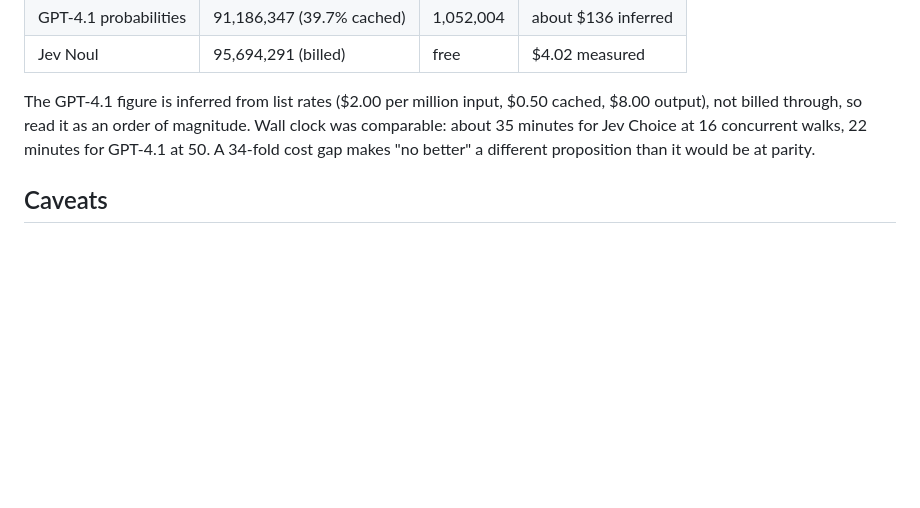
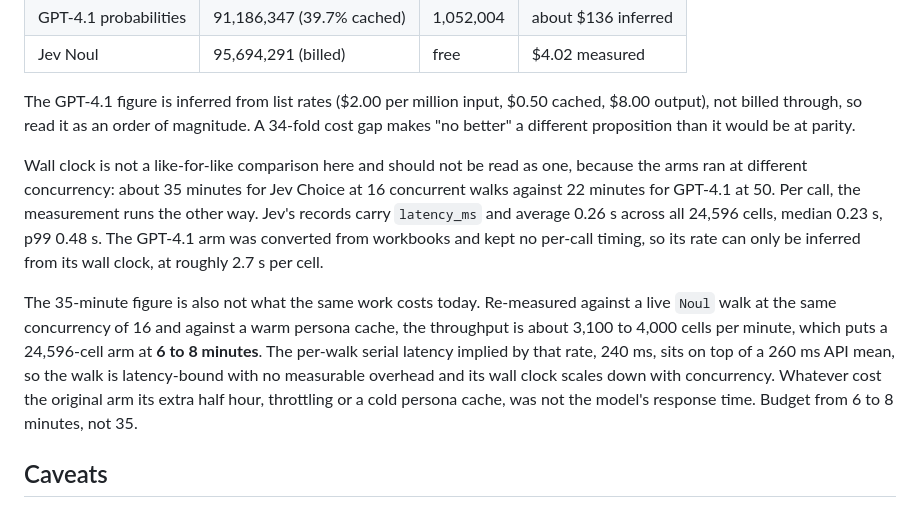
Before and after one commit to jjd-lab/jev-synthetic-survey, a Markdown page: docs/jev/02-planned-comparison.md, the part around the change. Drawn GitHub-style; blank space fills up the shorter version.

```diff
--- a/docs/jev/02-planned-comparison.md
+++ b/docs/jev/02-planned-comparison.md
@@ -184,9 +184,23 @@ $0.042 per million tokens, with output free.
 | Jev Noul | 95,694,291 (billed) | free | $4.02 measured |
 
 The GPT-4.1 figure is inferred from list rates ($2.00 per million input, $0.50 cached, $8.00
-output), not billed through, so read it as an order of magnitude. Wall clock was comparable: about
-35 minutes for Jev Choice at 16 concurrent walks, 22 minutes for GPT-4.1 at 50. A 34-fold cost gap
-makes "no better" a different proposition than it would be at parity.
+output), not billed through, so read it as an order of magnitude. A 34-fold cost gap makes "no
+better" a different proposition than it would be at parity.
+
+Wall clock is not a like-for-like comparison here and should not be read as one, because the arms
+ran at different concurrency: about 35 minutes for Jev Choice at 16 concurrent walks against 22
+minutes for GPT-4.1 at 50. Per call, the measurement runs the other way. Jev's records carry
+`latency_ms` and average 0.26 s across all 24,596 cells, median 0.23 s, p99 0.48 s. The GPT-4.1
+arm was converted from workbooks and kept no per-call timing, so its rate can only be inferred
+from its wall clock, at roughly 2.7 s per cell.
+
+The 35-minute figure is also not what the same work costs today. Re-measured against a live
+`Noul` walk at the same concurrency of 16 and against a warm persona cache, the throughput is
+about 3,100 to 4,000 cells per minute, which puts a 24,596-cell arm at **6 to 8 minutes**. The
+per-walk serial latency implied by that rate, 240 ms, sits on top of a 260 ms API mean, so the
+walk is latency-bound with no measurable overhead and its wall clock scales down with
+concurrency. Whatever cost the original arm its extra half hour, throttling or a cold persona
+cache, was not the model's response time. Budget from 6 to 8 minutes, not 35.
 
 ## Caveats
 
```
Also changed, not shown: README.md (+15 -3 lines).
